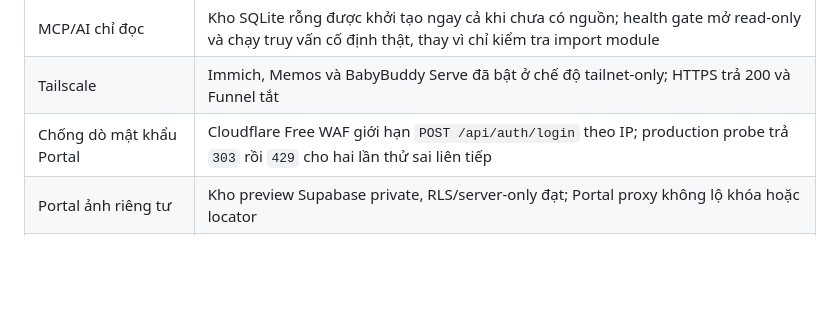
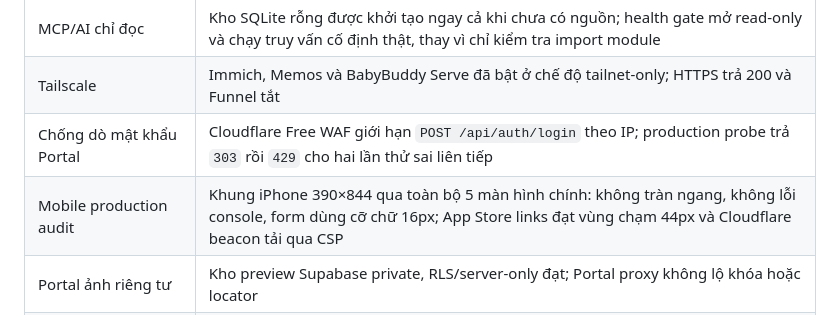
Before and after one commit to nguyenhieuisocial/embe, a Markdown page: docs/operations/bootstrap-evidence.md, the part around the change. GitHub-like rendering; blank space fills up the shorter version.

Commit message:
docs(operations): record mobile production audit

```diff
--- a/docs/operations/bootstrap-evidence.md
+++ b/docs/operations/bootstrap-evidence.md
@@ -23,6 +23,7 @@
 | MCP/AI chỉ đọc | Kho SQLite rỗng được khởi tạo ngay cả khi chưa có nguồn; health gate mở read-only và chạy truy vấn cố định thật, thay vì chỉ kiểm tra import module |
 | Tailscale | Immich, Memos và BabyBuddy Serve đã bật ở chế độ tailnet-only; HTTPS trả 200 và Funnel tắt |
 | Chống dò mật khẩu Portal | Cloudflare Free WAF giới hạn `POST /api/auth/login` theo IP; production probe trả `303` rồi `429` cho hai lần thử sai liên tiếp |
+| Mobile production audit | Khung iPhone 390×844 qua toàn bộ 5 màn hình chính: không tràn ngang, không lỗi console, form dùng cỡ chữ 16px; App Store links đạt vùng chạm 44px và Cloudflare beacon tải qua CSP |
 | Portal ảnh riêng tư | Kho preview Supabase private, RLS/server-only đạt; Portal proxy không lộ khóa hoặc locator |
 | Immich media publisher | Đã nối vào tác vụ Portal bằng tài khoản dịch vụ, lỗi được cô lập và health gate fail-closed; vẫn tắt cho tới khi có album chọn lọc + API key chỉ đọc |
 | Sức khỏe phần mềm | 20/20 kiểm tra đạt; gồm cổng freshness cho kho phân tích và trạng thái thật của 7 monitor; CI `main`, Vercel production và smoke test sau đăng nhập đạt |
```
